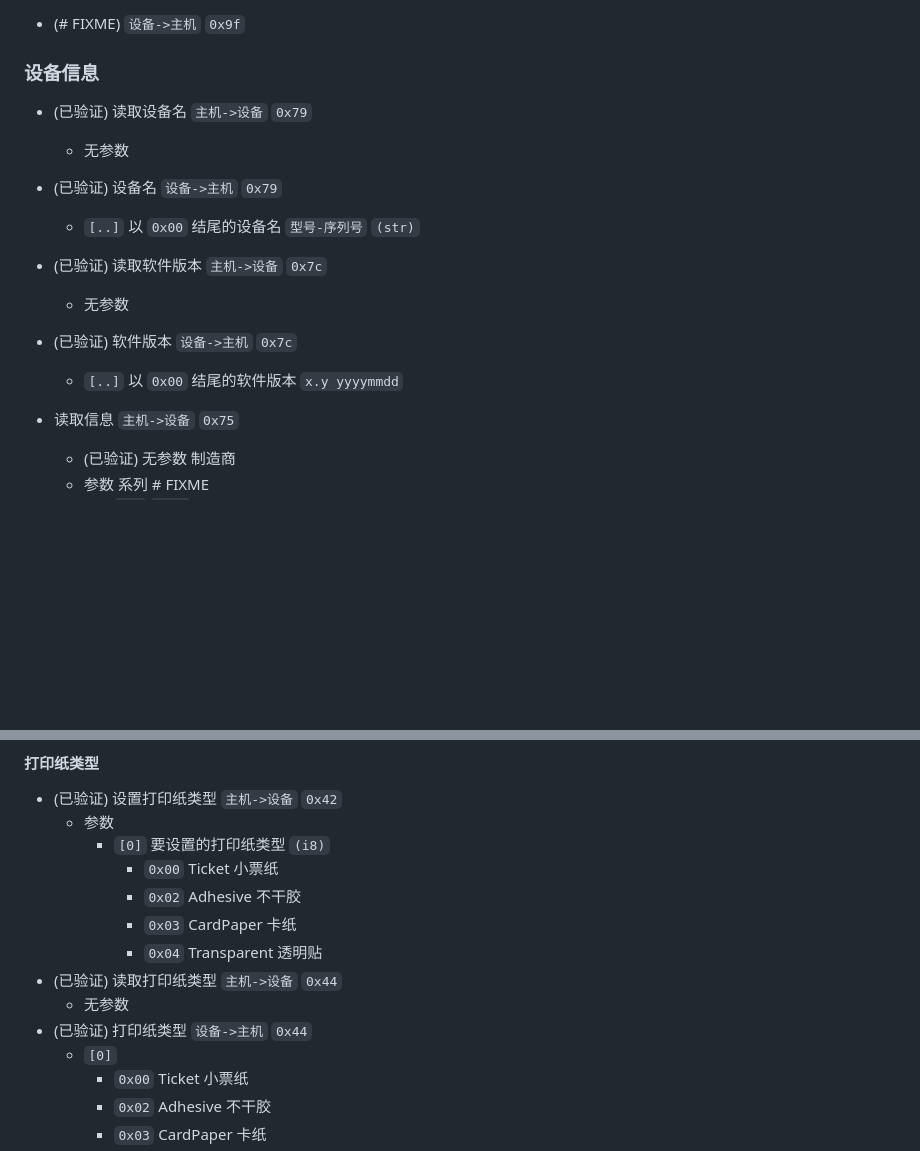
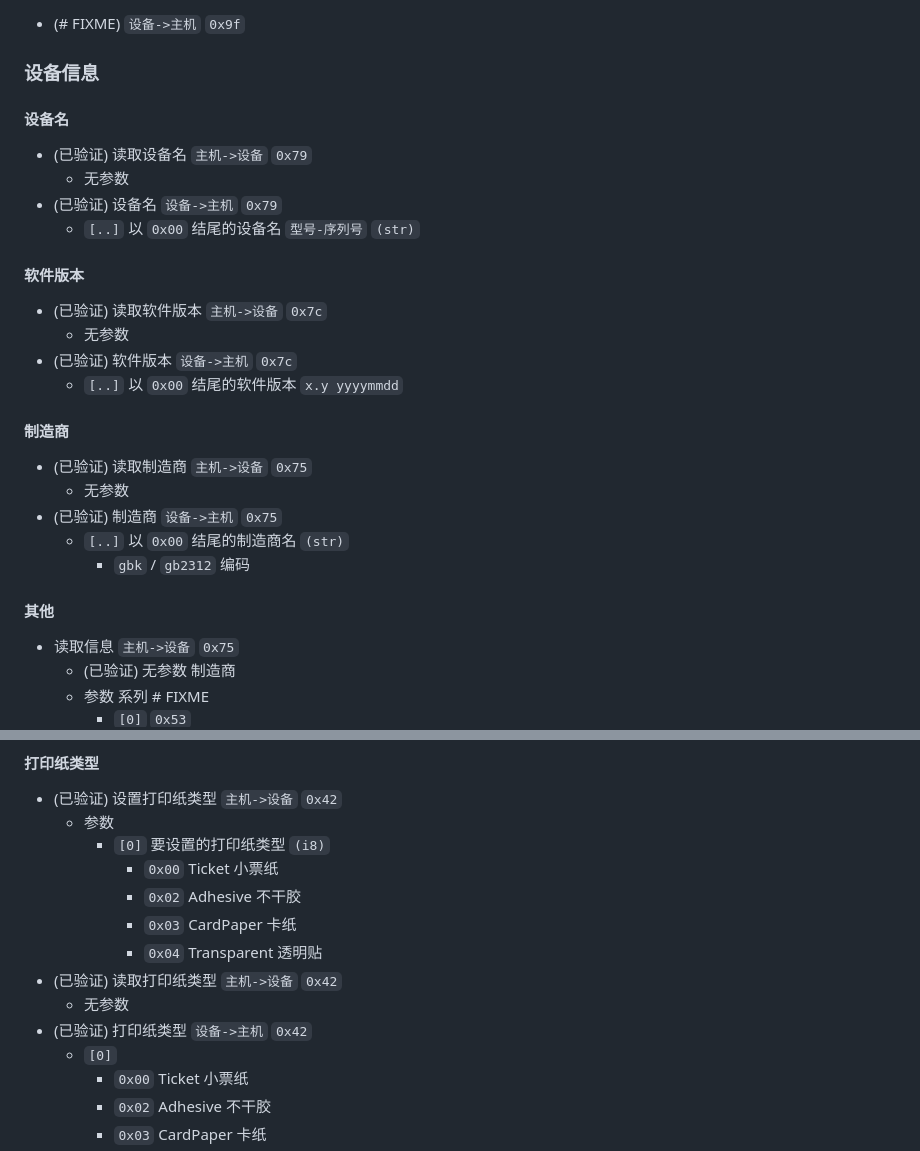
Before and after one commit to sb-child/dz-print, a Markdown page: protocol.md, 2 parts joined by grey strips. GitHub-like rendering; blank space fills up the shorter version.

Commit message:
protocol

```diff
--- a/protocol.md
+++ b/protocol.md
@@ -92,15 +92,29 @@
 
 ### 设备信息
 
+#### 设备名
+
 - (已验证) 读取设备名 `主机->设备` `0x79`
   - 无参数
 - (已验证) 设备名 `设备->主机` `0x79`
   - `[..]` 以 `0x00` 结尾的设备名 `型号-序列号` `(str)`
 
+#### 软件版本
+
 - (已验证) 读取软件版本 `主机->设备` `0x7c`
   - 无参数
 - (已验证) 软件版本 `设备->主机` `0x7c`
   - `[..]` 以 `0x00` 结尾的软件版本 `x.y yyyymmdd`
+
+#### 制造商
+
+- (已验证) 读取制造商 `主机->设备` `0x75`
+  - 无参数
+- (已验证) 制造商 `设备->主机` `0x75`
+  - `[..]` 以 `0x00` 结尾的制造商名 `(str)`
+    - `gbk` / `gb2312` 编码
+
+#### 其他
 
 - 读取信息 `主机->设备` `0x75`
   - (已验证) 无参数 制造商
@@ -175,9 +189,9 @@
       - `0x02` Adhesive 不干胶
       - `0x03` CardPaper 卡纸
       - `0x04` Transparent 透明贴
-- (已验证) 读取打印纸类型 `主机->设备` `0x44`
+- (已验证) 读取打印纸类型 `主机->设备` `0x42`
   - 无参数
-- (已验证) 打印纸类型 `设备->主机` `0x44`
+- (已验证) 打印纸类型 `设备->主机` `0x42`
   - `[0]`
     - `0x00` Ticket 小票纸
     - `0x02` Adhesive 不干胶
```
